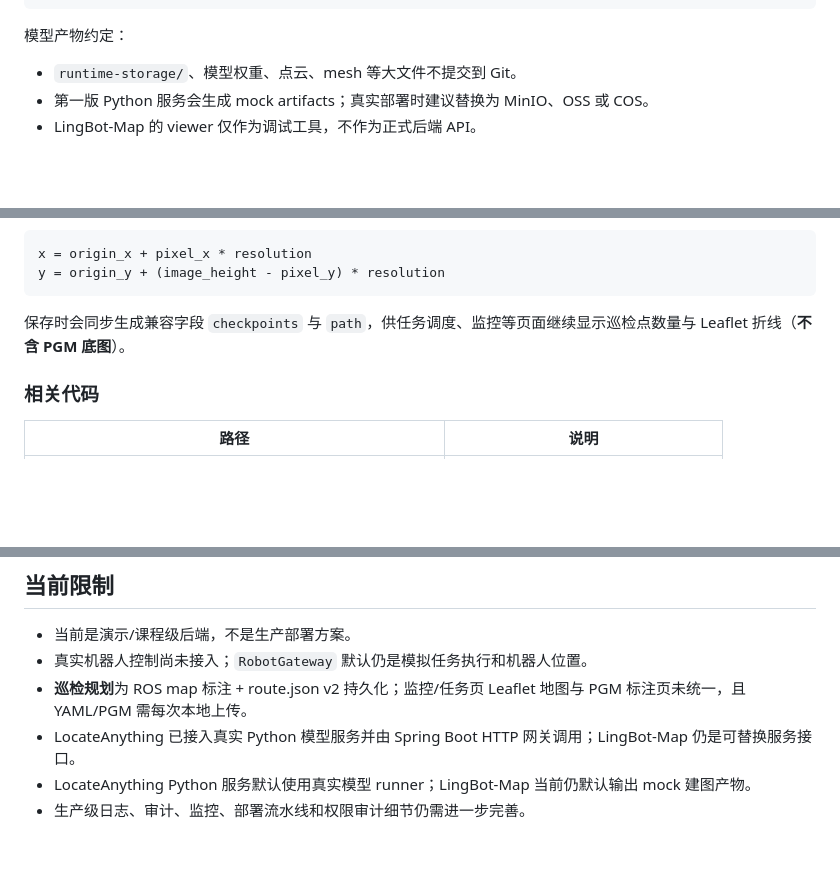
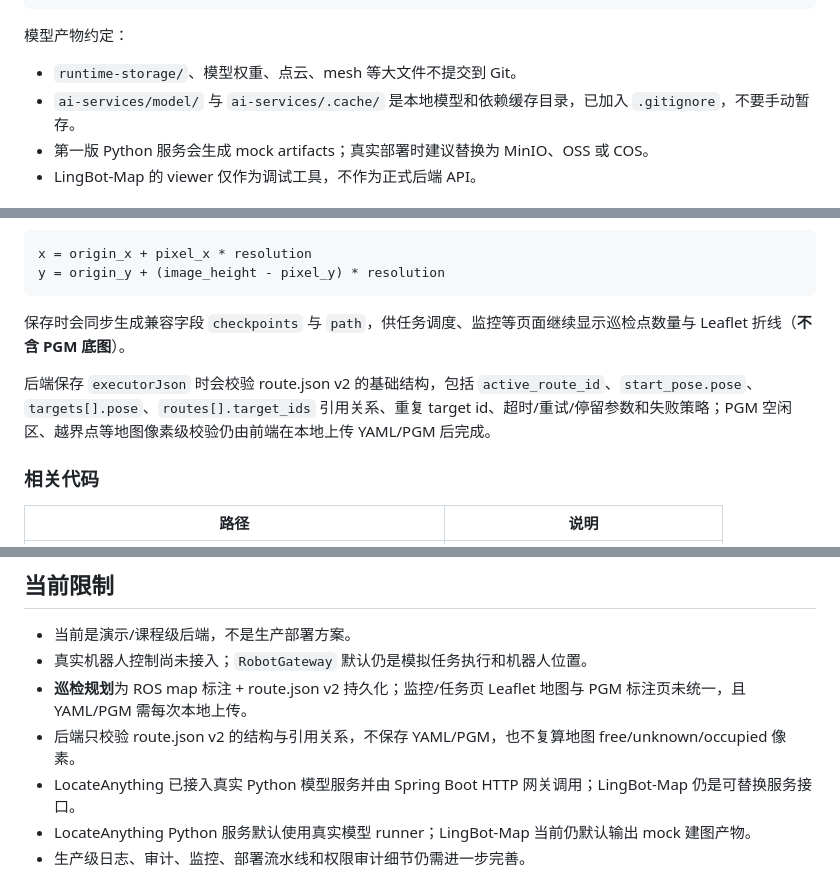
Before and after one commit to waangzh/Intelligent-Power-Inspection, a Markdown page: README.md, 3 parts joined by grey strips. Rendered like a GitHub page; blank space fills up the shorter version.

Commit message:
docs(readme): 补充路线校验与缓存说明
Signed-off-by: @laonei <3073561696@qq.com>

````diff
--- a/README.md
+++ b/README.md
@@ -352,6 +352,7 @@ DELETE /v1/reconstruction/jobs/{jobId}
 模型产物约定：
 
 - `runtime-storage/`、模型权重、点云、mesh 等大文件不提交到 Git。
+- `ai-services/model/` 与 `ai-services/.cache/` 是本地模型和依赖缓存目录，已加入 `.gitignore`，不要手动暂存。
 - 第一版 Python 服务会生成 mock artifacts；真实部署时建议替换为 MinIO、OSS 或 COS。
 - LingBot-Map 的 viewer 仅作为调试工具，不作为正式后端 API。
 
@@ -423,6 +424,8 @@ y = origin_y + (image_height - pixel_y) * resolution
 ```
 
 保存时会同步生成兼容字段 `checkpoints` 与 `path`，供任务调度、监控等页面继续显示巡检点数量与 Leaflet 折线（**不含 PGM 底图**）。
+
+后端保存 `executorJson` 时会校验 route.json v2 的基础结构，包括 `active_route_id`、`start_pose.pose`、`targets[].pose`、`routes[].target_ids` 引用关系、重复 target id、超时/重试/停留参数和失败策略；PGM 空闲区、越界点等地图像素级校验仍由前端在本地上传 YAML/PGM 后完成。
 
 ### 相关代码
 
@@ -641,6 +644,7 @@ http://127.0.0.1:5173
 - 当前是演示/课程级后端，不是生产部署方案。
 - 真实机器人控制尚未接入；`RobotGateway` 默认仍是模拟任务执行和机器人位置。
 - **巡检规划**为 ROS map 标注 + route.json v2 持久化；监控/任务页 Leaflet 地图与 PGM 标注页未统一，且 YAML/PGM 需每次本地上传。
+- 后端只校验 route.json v2 的结构与引用关系，不保存 YAML/PGM，也不复算地图 free/unknown/occupied 像素。
 - LocateAnything 已接入真实 Python 模型服务并由 Spring Boot HTTP 网关调用；LingBot-Map 仍是可替换服务接口。
 - LocateAnything Python 服务默认使用真实模型 runner；LingBot-Map 当前仍默认输出 mock 建图产物。
 - 生产级日志、审计、监控、部署流水线和权限审计细节仍需进一步完善。
````
